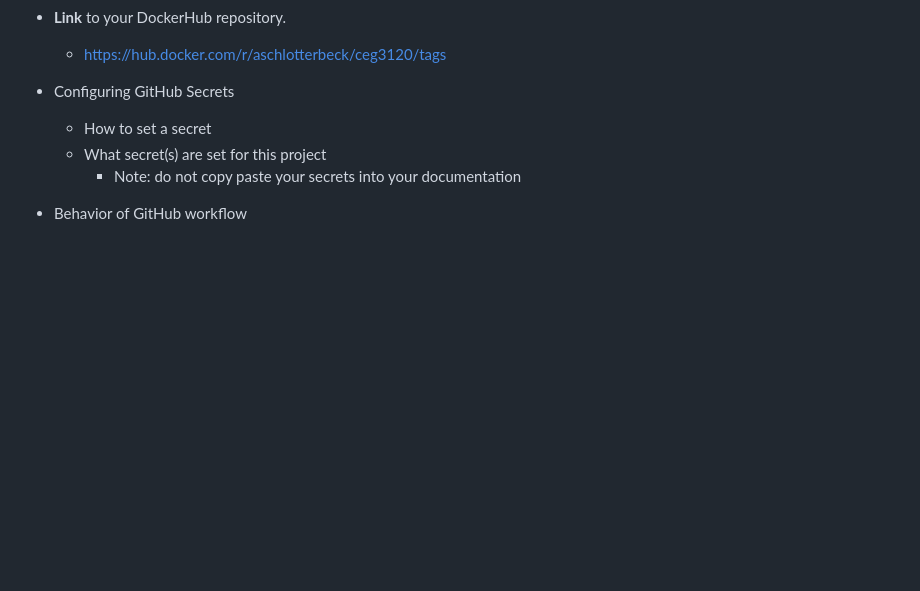
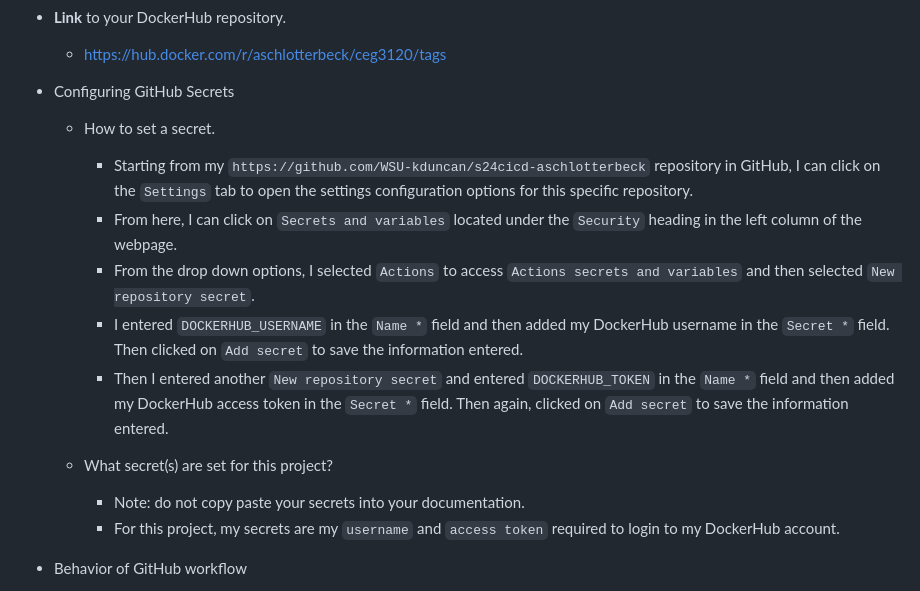
Before and after one commit to WSU-kduncan/s24cicd-aschlotterbeck, a Markdown page: README-CI.md, the part around the change. Rendered like a GitHub page; blank space fills up the shorter version.

Commit message:
committing changes/additions

```diff
--- a/README-CI.md
+++ b/README-CI.md
@@ -71,9 +71,17 @@ Part 2 -> GitHub Actions and DockerHub
 	- https://hub.docker.com/r/aschlotterbeck/ceg3120/tags
 
 * Configuring GitHub Secrets
-	- How to set a secret
-	- What secret(s) are set for this project
-		* Note: do not copy paste your secrets into your documentation
+	- How to set a secret.
+		* Starting from my `https://github.com/WSU-kduncan/s24cicd-aschlotterbeck` repository in GitHub, I can click on the `Settings` tab to open the settings configuration options for this specific repository.
+		* From here, I can click on `Secrets and variables` located under the `Security` heading in the left column of the webpage.
+		* From the drop down options, I selected `Actions` to access `Actions secrets and variables` and then selected `New repository secret`.
+		* I entered `DOCKERHUB_USERNAME` in the `Name *` field and then added my DockerHub username in the `Secret *` field. Then clicked on `Add secret` to save the information entered.
+		* Then I entered another `New repository secret` and entered `DOCKERHUB_TOKEN` in the `Name *` field and then added my DockerHub access token in the `Secret *` field. Then again, clicked on `Add secret` to save the information entered.
+
+	- What secret(s) are set for this project?
+		* Note: do not copy paste your secrets into your documentation.
+		* For this project, my secrets are my `username` and `access token` required to login to my DockerHub account.
+
 * Behavior of GitHub workflow
 	- What does it do and when
 	- What variables in workflow are custom to your project
```
